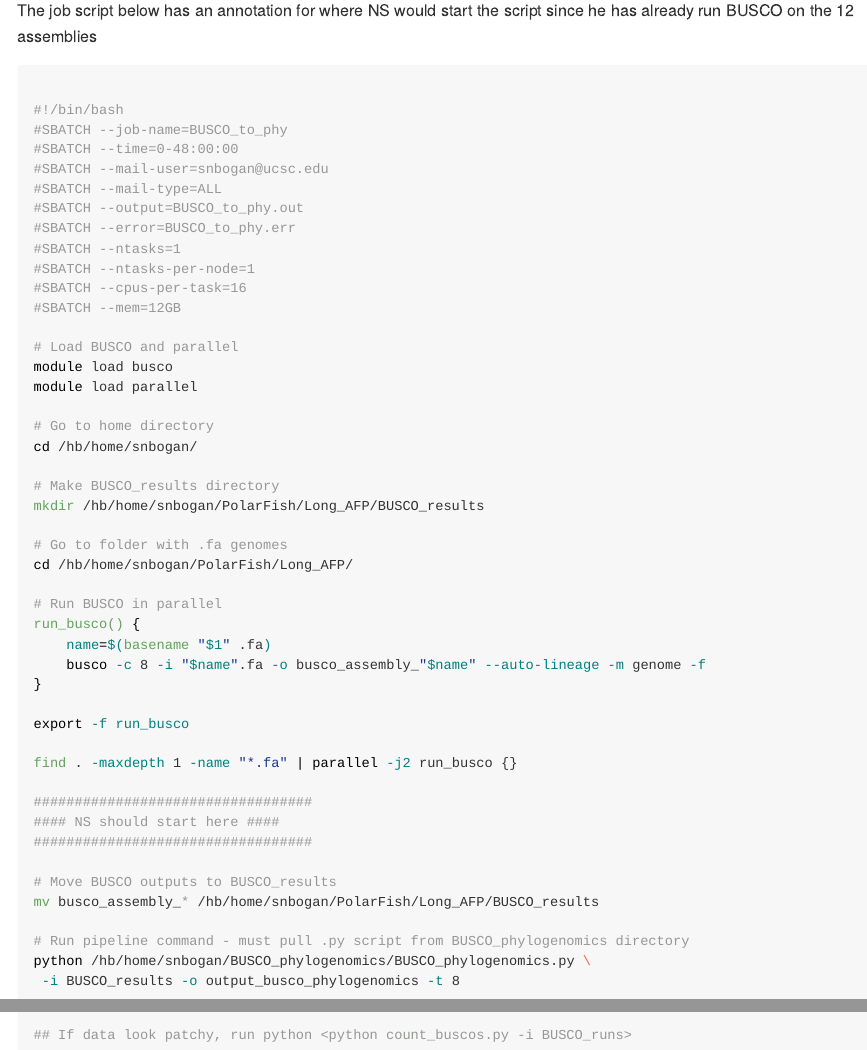
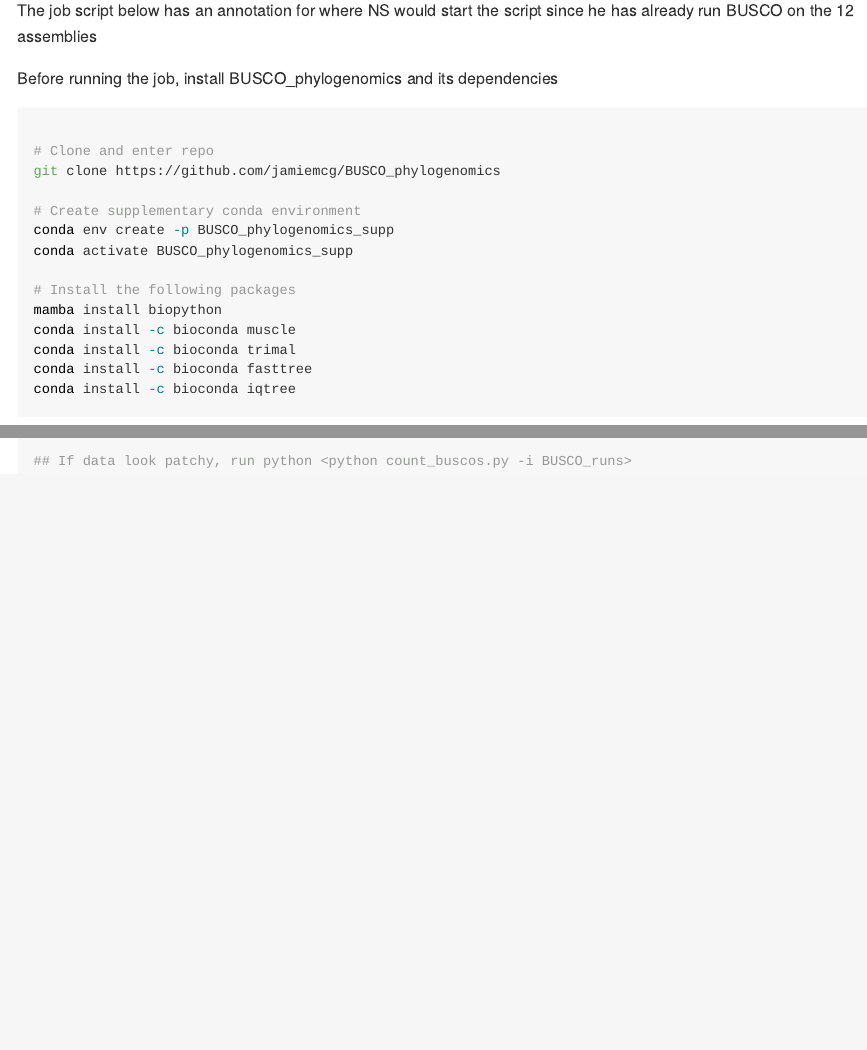
Before and after one commit to snbogan/Long_AFP, an R Markdown document (AFP_LongRead_NoteBook.Rmd): the page in a window 1100 px wide, from 3560 px down, and a second part further down, joined at a grey line. The pictures show the output file AFP_LongRead_NoteBook.md that the author committed with the source, drawn offline in the style of GitHub; long lines of code are wrapped.

Commit message:
Push supplemental conda env for BUSCO_phylogenomics

````diff
--- a/AFP_LongRead_NoteBook.Rmd
+++ b/AFP_LongRead_NoteBook.Rmd
@@ -162,6 +162,27 @@ NS's BUSCO job's per species were moved to Archive directory
 
 The job script below has an annotation for where NS would start the script since he has already run BUSCO on the 12 assemblies
 
+Before running the job, install BUSCO_phylogenomics and its dependencies
+
+```{bash, eval = FALSE}
+
+# Clone and enter repo
+git clone https://github.com/jamiemcg/BUSCO_phylogenomics
+
+# Create supplementary conda environment
+conda env create -p BUSCO_phylogenomics_supp
+conda activate BUSCO_phylogenomics_supp
+
+# Install the following packages
+mamba install biopython
+conda install -c bioconda muscle
+conda install -c bioconda trimal
+conda install -c bioconda fasttree
+conda install -c bioconda iqtree
+
+```
+
+
 ```{bash, eval = FALSE}
 
 #!/bin/bash
@@ -200,8 +221,6 @@ export -f run_busco
 find . -maxdepth 1 -name "*.fa" | parallel -j2 run_busco {}
 
 ##################################
-#### NS should start here ####
+###### NS should start here ######
 ##################################
 
-# Move BUSCO outputs to BUSCO_results
-mv busco_assembly_* /hb/home/snbogan/PolarFish/Long_AFP/BUSCO_results
@@ -208,2 +230 @@ mv busco_assembly_* /hb/home/snbogan/PolarFish/Long_AFP/BUSCO_results
 
-# Run pipeline command - must pull .py script from BUSCO_phylogenomics directory
````
Also changed, not shown: AFP_LongRead_NoteBook.md, AFP_LongRead_NoteBook.Rmd (7 more changed lines), 1 other file.
